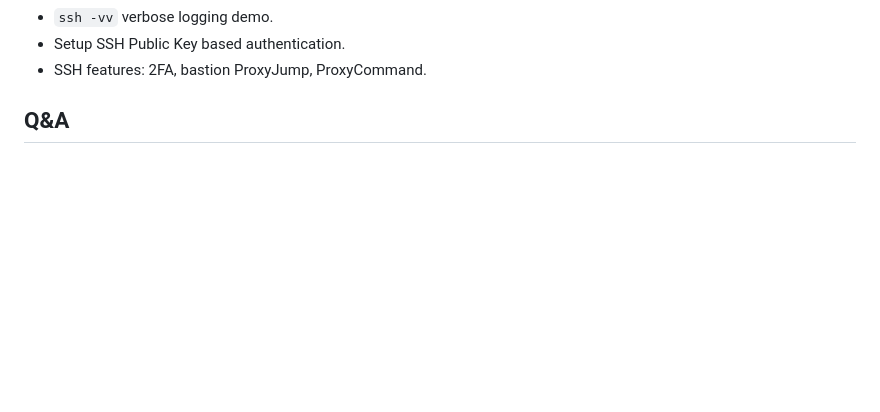
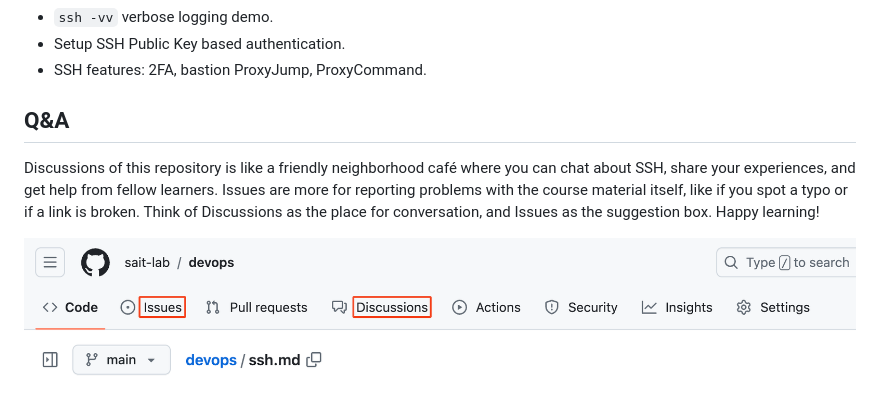
Before and after one commit to sait-lab/devops, a Markdown page: ssh.md, the part around the change. GitHub-like rendering; pictures changed too: ssh.assets/issues.n.discussions.png (added); blank space fills up the shorter version.

Commit message:
docs: add discussions and issues

```diff
--- a/ssh.md
+++ b/ssh.md
@@ -274,3 +274,7 @@ Credit: [SSH Security Best Practices: Protecting Your Remote Access Infrastructu
 
 
 ## Q&A
+
+Discussions of this repository is like a friendly neighborhood café where you can chat about SSH, share your experiences, and get help from fellow learners. Issues are more for reporting problems with the course material itself, like if you spot a typo or if a link is broken. Think of Discussions as the place for conversation, and Issues as the suggestion box. Happy learning!
+
+![issues.n.discussions](./ssh.assets/issues.n.discussions.png)
```
